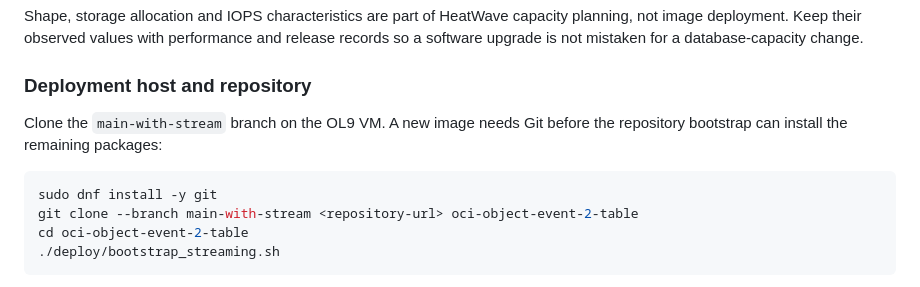
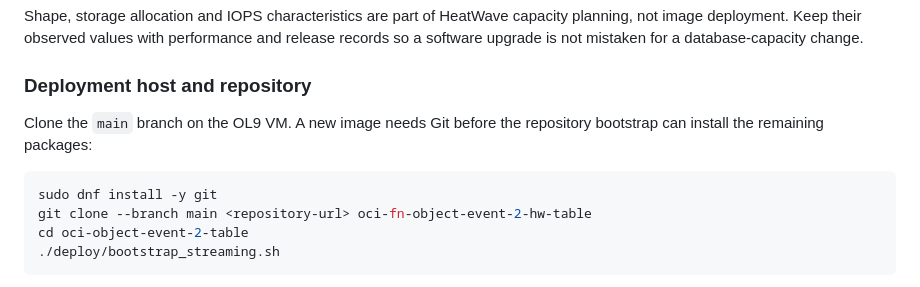
Before and after one commit to ivanxma/oci-fn-object-event-2-hw-table, a Markdown page: docs/setup-and-deployment-guide.md, the part around one of its changes. GitHub-like rendering.

````diff
--- a/docs/setup-and-deployment-guide.md
+++ b/docs/setup-and-deployment-guide.md
@@ -134,12 +134,12 @@ change.
 
 ### Deployment host and repository
 
-Clone the `main-with-stream` branch on the OL9 VM. A new image needs Git before
+Clone the `main` branch on the OL9 VM. A new image needs Git before
 the repository bootstrap can install the remaining packages:
 
 ```sh
 sudo dnf install -y git
-git clone --branch main-with-stream <repository-url> oci-object-event-2-table
+git clone --branch main <repository-url> oci-fn-object-event-2-hw-table
 cd oci-object-event-2-table
 ./deploy/bootstrap_streaming.sh
 ```
````
Also changed, not shown: other parts of docs/setup-and-deployment-guide.md (+24 -5 lines), README.md (+9 -2 lines).
